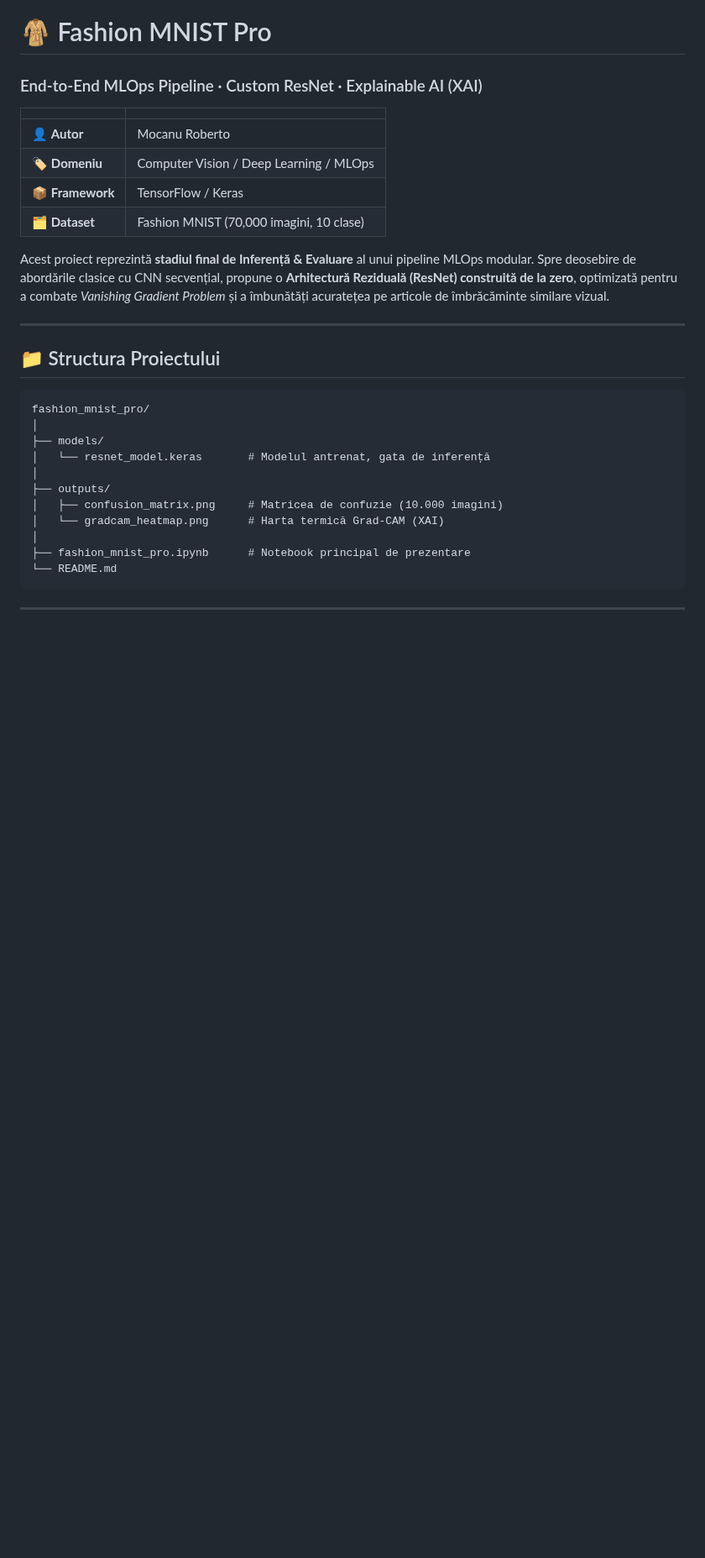
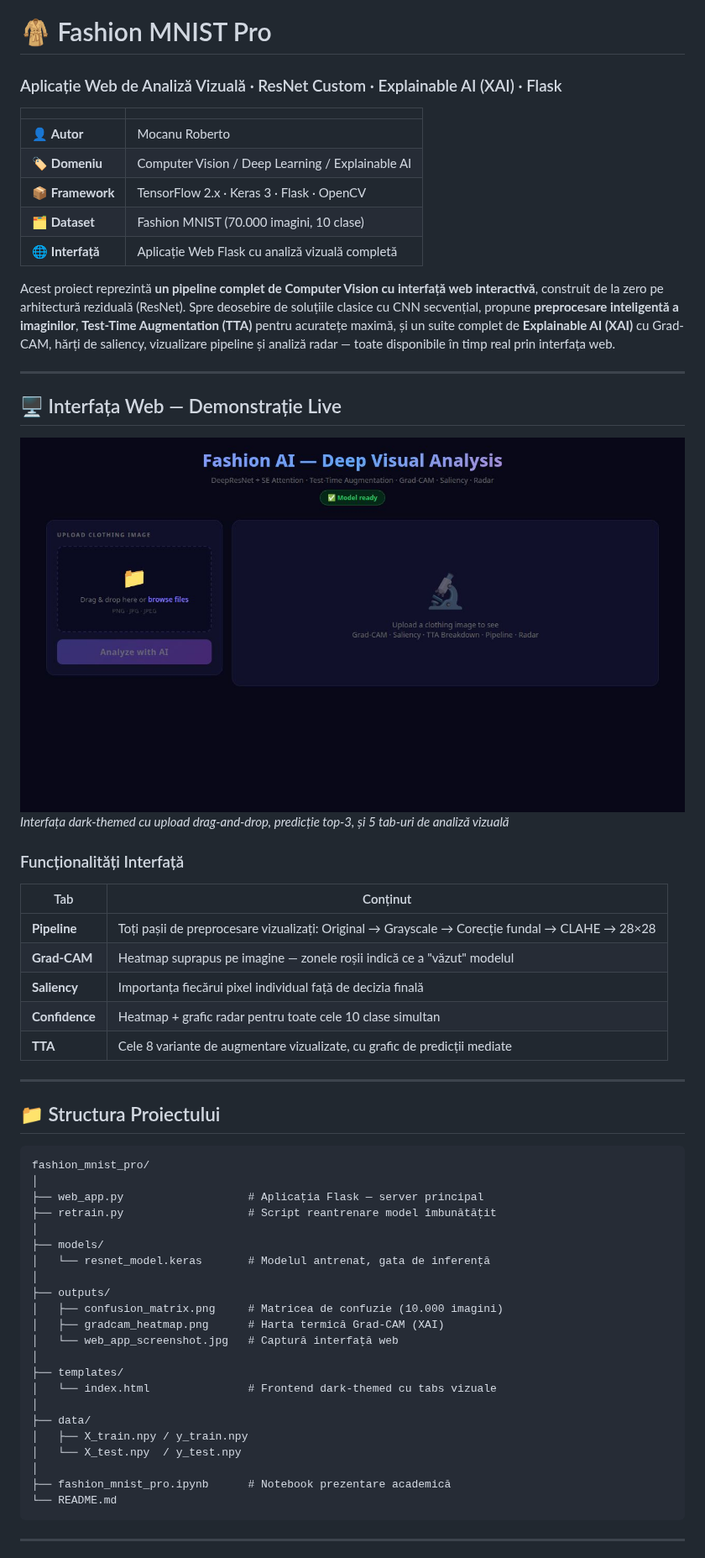
Before and after one commit to MRoberto25/fashion_mnist_pro, a Markdown page: README.md, the part around one of its changes. Shown at 84% size. Drawn GitHub-style; pictures changed too: outputs/web_app_screenshot.jpg (added); blank space fills up the shorter version.

````diff
--- a/README.md
+++ b/README.md
@@ -1,14 +1,32 @@
 # 🧥 Fashion MNIST Pro
-### End-to-End MLOps Pipeline · Custom ResNet · Explainable AI (XAI)
+### Aplicație Web de Analiză Vizuală · ResNet Custom · Explainable AI (XAI) · Flask
 
 | | |
 |---|---|
 | 👤 **Autor** | Mocanu Roberto |
-| 🏷️ **Domeniu** | Computer Vision / Deep Learning / MLOps |
-| 📦 **Framework** | TensorFlow / Keras |
-| 🗂️ **Dataset** | Fashion MNIST (70,000 imagini, 10 clase) |
+| 🏷️ **Domeniu** | Computer Vision / Deep Learning / Explainable AI |
+| 📦 **Framework** | TensorFlow 2.x · Keras 3 · Flask · OpenCV |
+| 🗂️ **Dataset** | Fashion MNIST (70.000 imagini, 10 clase) |
+| 🌐 **Interfață** | Aplicație Web Flask cu analiză vizuală completă |
 
-Acest proiect reprezintă **stadiul final de Inferență & Evaluare** al unui pipeline MLOps modular. Spre deosebire de abordările clasice cu CNN secvențial, propune o **Arhitectură Reziduală (ResNet) construită de la zero**, optimizată pentru a combate *Vanishing Gradient Problem* și a îmbunătăți acuratețea pe articole de îmbrăcăminte similare vizual.
+Acest proiect reprezintă **un pipeline complet de Computer Vision cu interfață web interactivă**, construit de la zero pe arhitectură reziduală (ResNet). Spre deosebire de soluțiile clasice cu CNN secvențial, propune **preprocesare inteligentă a imaginilor**, **Test-Time Augmentation (TTA)** pentru acuratețe maximă, și un suite complet de **Explainable AI (XAI)** cu Grad-CAM, hărți de saliency, vizualizare pipeline și analiză radar — toate disponibile în timp real prin interfața web.
+
+---
+
+## 🖥️ Interfața Web — Demonstrație Live
+
+![Aplicație Web](outputs/web_app_screenshot.jpg)
+*Interfața dark-themed cu upload drag-and-drop, predicție top-3, și 5 tab-uri de analiză vizuală*
+
+### Funcționalități Interfață
+
+| Tab | Conținut |
+|---|---|
+| **Pipeline** | Toți pașii de preprocesare vizualizați: Original → Grayscale → Corecție fundal → CLAHE → 28×28 |
+| **Grad-CAM** | Heatmap suprapus pe imagine — zonele roșii indică ce a "văzut" modelul |
+| **Saliency** | Importanța fiecărui pixel individual față de decizia finală |
+| **Confidence** | Heatmap + grafic radar pentru toate cele 10 clase simultan |
+| **TTA** | Cele 8 variante de augmentare vizualizate, cu grafic de predicții mediate |
 
 ---
 
@@ -17,14 +35,25 @@ Acest proiect reprezintă **stadiul final de Inferență & Evaluare** al unui pi
 ```
 fashion_mnist_pro/
 │
+├── web_app.py                   # Aplicația Flask — server principal
+├── retrain.py                   # Script reantrenare model îmbunătățit
+│
 ├── models/
 │   └── resnet_model.keras       # Modelul antrenat, gata de inferență
 │
 ├── outputs/
 │   ├── confusion_matrix.png     # Matricea de confuzie (10.000 imagini)
-│   └── gradcam_heatmap.png      # Harta termică Grad-CAM (XAI)
+│   ├── gradcam_heatmap.png      # Harta termică Grad-CAM (XAI)
+│   └── web_app_screenshot.jpg   # Captură interfață web
 │
-├── fashion_mnist_pro.ipynb      # Notebook principal de prezentare
+├── templates/
+│   └── index.html               # Frontend dark-themed cu tabs vizuale
+│
+├── data/
+│   ├── X_train.npy / y_train.npy
+│   └── X_test.npy  / y_test.npy
+│
+├── fashion_mnist_pro.ipynb      # Notebook prezentare academică
 └── README.md
 ```
 
````
Also changed, not shown: other parts of README.md (+118 -53 lines), screenshots/app_main.jpg (added), 1 other file.
